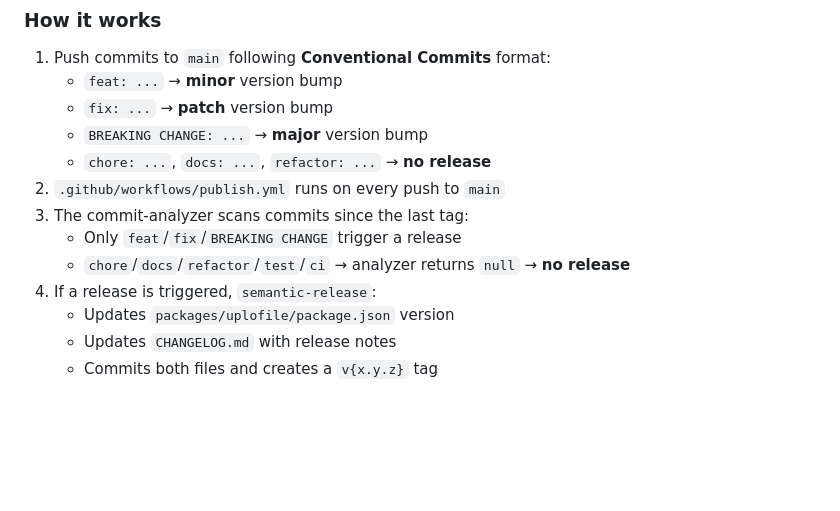
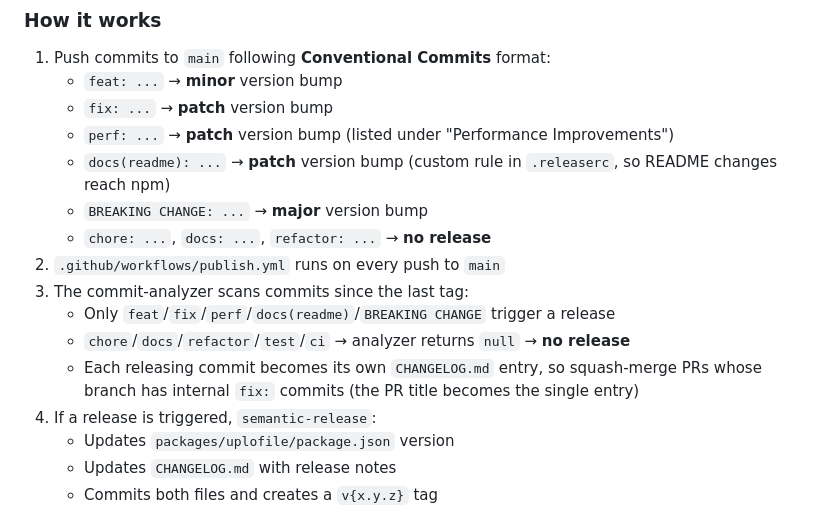
Before and after one commit to KristofaJosh/uplofile, a Markdown page: AGENTS.md, the part around the change. Drawn GitHub-style; blank space fills up the shorter version.

Commit message:
docs: list perf and docs(readme) as release triggers in AGENTS.md (#61)

```diff
--- a/AGENTS.md
+++ b/AGENTS.md
@@ -46,12 +46,15 @@ Releases are triggered by pushing commits to `main`. **semantic-release** handle
 1. Push commits to `main` following **Conventional Commits** format:
    - `feat: ...` → **minor** version bump
    - `fix: ...` → **patch** version bump
+   - `perf: ...` → **patch** version bump (listed under "Performance Improvements")
+   - `docs(readme): ...` → **patch** version bump (custom rule in `.releaserc`, so README changes reach npm)
    - `BREAKING CHANGE: ...` → **major** version bump
    - `chore: ...`, `docs: ...`, `refactor: ...` → **no release**
 2. `.github/workflows/publish.yml` runs on every push to `main`
 3. The commit-analyzer scans commits since the last tag:
-   - Only `feat`/`fix`/`BREAKING CHANGE` trigger a release
+   - Only `feat`/`fix`/`perf`/`docs(readme)`/`BREAKING CHANGE` trigger a release
    - `chore`/`docs`/`refactor`/`test`/`ci` → analyzer returns `null` → **no release**
+   - Each releasing commit becomes its own `CHANGELOG.md` entry, so squash-merge PRs whose branch has internal `fix:` commits (the PR title becomes the single entry)
 4. If a release is triggered, `semantic-release`:
    - Updates `packages/uplofile/package.json` version
    - Updates `CHANGELOG.md` with release notes
```
